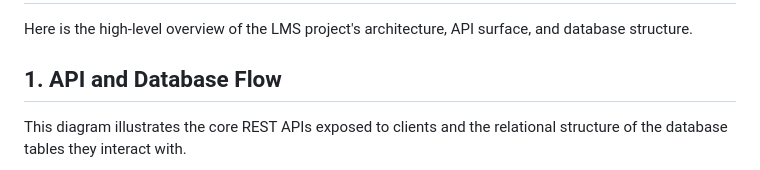
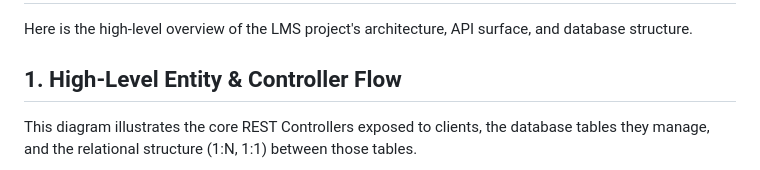
Before and after one commit to rohangupta513/LMS, a Markdown page: architecture_diagrams.md, the part around one of its changes. GitHub-like rendering.

Commit message:
Update architecture diagrams for readability and fixes

````diff
--- a/architecture_diagrams.md
+++ b/architecture_diagrams.md
@@ -2,7 +2,7 @@
 
 Here is the high-level overview of the LMS project's architecture, API surface, and database structure.
 
-## 1. API and Database Flow
-This diagram illustrates the core REST APIs exposed to clients and the relational structure of the database tables they interact with.
+## 1. High-Level Entity & Controller Flow
+This diagram illustrates the core REST Controllers exposed to clients, the database tables they manage, and the relational structure (1:N, 1:1) between those tables.
 
 ```mermaid
````
Also changed, not shown: other parts of architecture_diagrams.md (+44 -72 lines).
